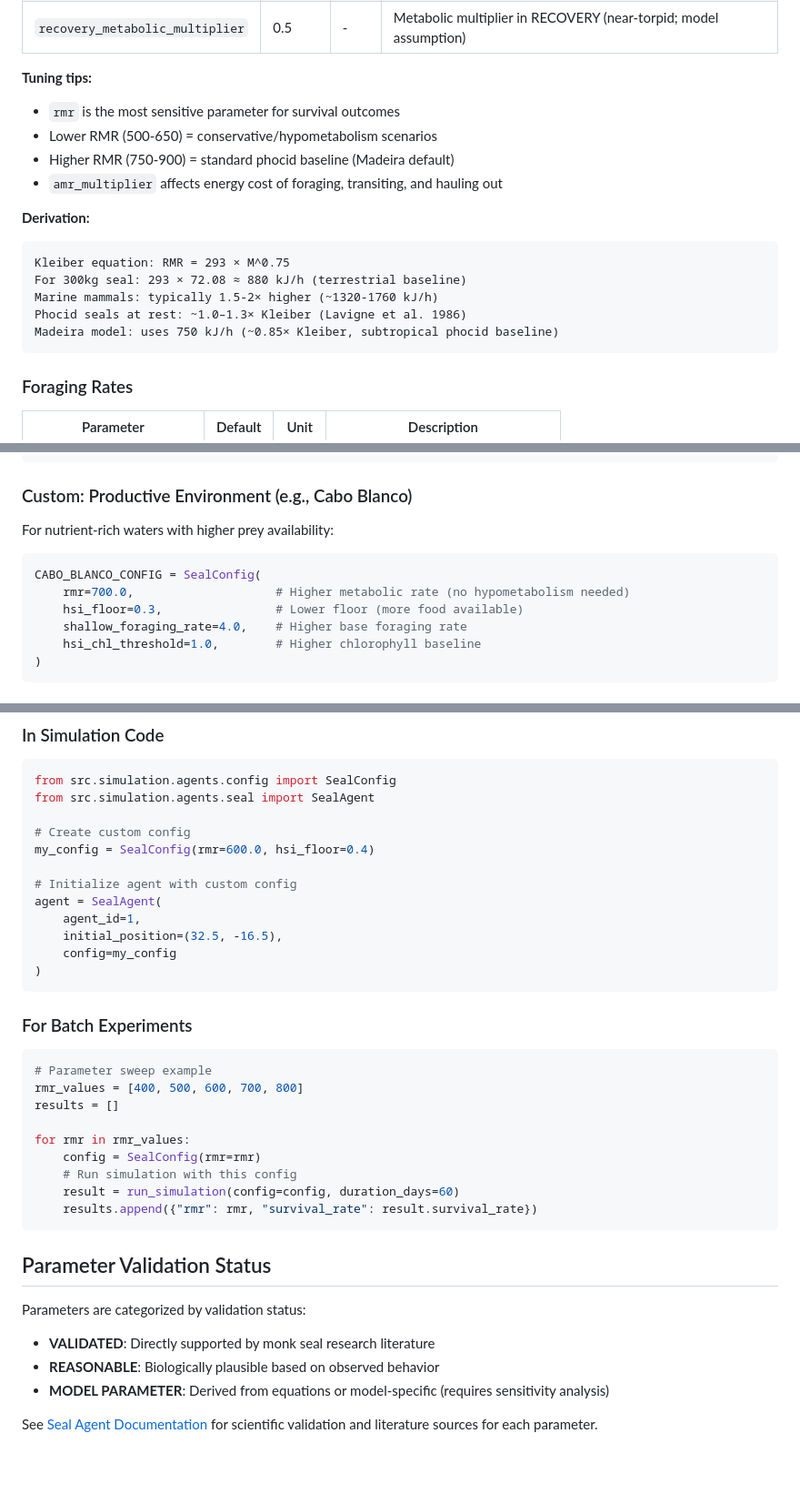
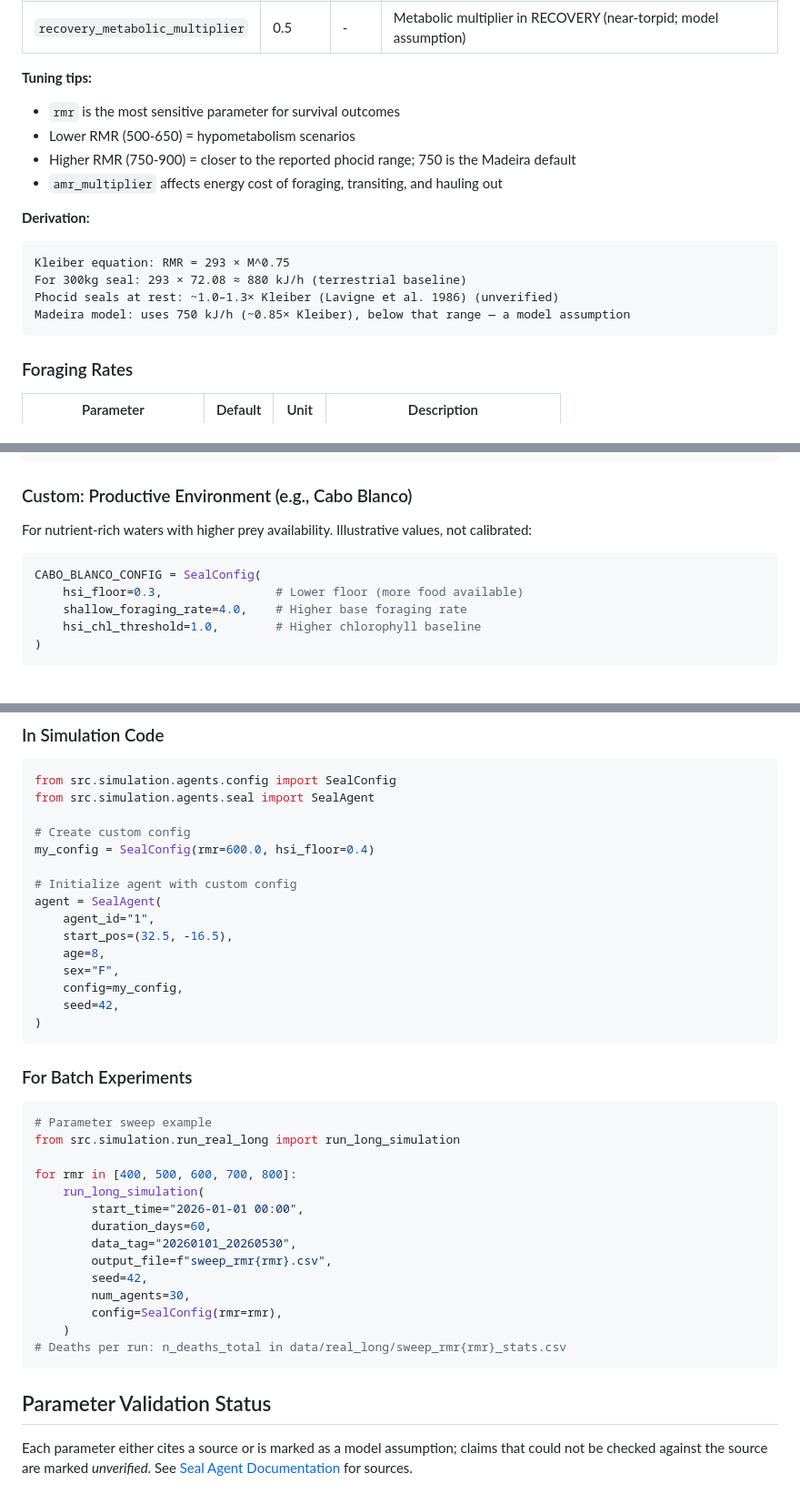
Before and after one commit to alex-kolmakov/monk-seal-modelling, a Markdown page: docs/model_parameters.md, 3 parts joined by grey strips. Shown at 91% size. GitHub-like rendering; blank space fills up the shorter version.

Commit message:
Fix wrong comments and API examples in model parameters doc

````diff
--- a/docs/model_parameters.md
+++ b/docs/model_parameters.md
@@ -46,17 +46,16 @@ custom_config = SealConfig(
 
 **Tuning tips:**
 - `rmr` is the most sensitive parameter for survival outcomes
-- Lower RMR (500-650) = conservative/hypometabolism scenarios
-- Higher RMR (750-900) = standard phocid baseline (Madeira default)
+- Lower RMR (500-650) = hypometabolism scenarios
+- Higher RMR (750-900) = closer to the reported phocid range; 750 is the Madeira default
 - `amr_multiplier` affects energy cost of foraging, transiting, and hauling out
 
 **Derivation:**
 ```
 Kleiber equation: RMR = 293 × M^0.75
 For 300kg seal: 293 × 72.08 ≈ 880 kJ/h (terrestrial baseline)
-Marine mammals: typically 1.5-2× higher (~1320-1760 kJ/h)
-Phocid seals at rest: ~1.0–1.3× Kleiber (Lavigne et al. 1986)
-Madeira model: uses 750 kJ/h (~0.85× Kleiber, subtropical phocid baseline)
+Phocid seals at rest: ~1.0–1.3× Kleiber (Lavigne et al. 1986) (unverified)
+Madeira model: uses 750 kJ/h (~0.85× Kleiber), below that range — a model assumption
 ```
 
 ### Foraging Rates
@@ -166,11 +165,10 @@ MADEIRA_CONFIG = SealConfig(
 
 ### Custom: Productive Environment (e.g., Cabo Blanco)
 
-For nutrient-rich waters with higher prey availability:
+For nutrient-rich waters with higher prey availability. Illustrative values, not calibrated:
 
 ```python
 CABO_BLANCO_CONFIG = SealConfig(
-    rmr=700.0,                    # Higher metabolic rate (no hypometabolism needed)
     hsi_floor=0.3,                # Lower floor (more food available)
     shallow_foraging_rate=4.0,    # Higher base foraging rate
     hsi_chl_threshold=1.0,        # Higher chlorophyll baseline
@@ -214,9 +212,12 @@ my_config = SealConfig(rmr=600.0, hsi_floor=0.4)
 
 # Initialize agent with custom config
 agent = SealAgent(
-    agent_id=1,
-    initial_position=(32.5, -16.5),
-    config=my_config
+    agent_id="1",
+    start_pos=(32.5, -16.5),
+    age=8,
+    sex="F",
+    config=my_config,
+    seed=42,
 )
 ```
 
@@ -224,22 +225,21 @@ agent = SealAgent(
 
 ```python
 # Parameter sweep example
-rmr_values = [400, 500, 600, 700, 800]
-results = []
+from src.simulation.run_real_long import run_long_simulation
 
-for rmr in rmr_values:
-    config = SealConfig(rmr=rmr)
-    # Run simulation with this config
-    result = run_simulation(config=config, duration_days=60)
-    results.append({"rmr": rmr, "survival_rate": result.survival_rate})
+for rmr in [400, 500, 600, 700, 800]:
+    run_long_simulation(
+        start_time="2026-01-01 00:00",
+        duration_days=60,
+        data_tag="20260101_20260530",
+        output_file=f"sweep_rmr{rmr}.csv",
+        seed=42,
+        num_agents=30,
+        config=SealConfig(rmr=rmr),
+    )
+# Deaths per run: n_deaths_total in data/real_long/sweep_rmr{rmr}_stats.csv
 ```
 
 ## Parameter Validation Status
 
-Parameters are categorized by validation status:
-
-- **VALIDATED**: Directly supported by monk seal research literature
-- **REASONABLE**: Biologically plausible based on observed behavior
-- **MODEL PARAMETER**: Derived from equations or model-specific (requires sensitivity analysis)
-
-See [Seal Agent Documentation](seal_agent_documentation.md) for scientific validation and literature sources for each parameter.
+Each parameter either cites a source or is marked as a model assumption; claims that could not be checked against the source are marked *unverified*. See [Seal Agent Documentation](seal_agent_documentation.md) for sources.
````
Also changed, not shown: other parts of docs/model_parameters.md (+1 -1 lines).
